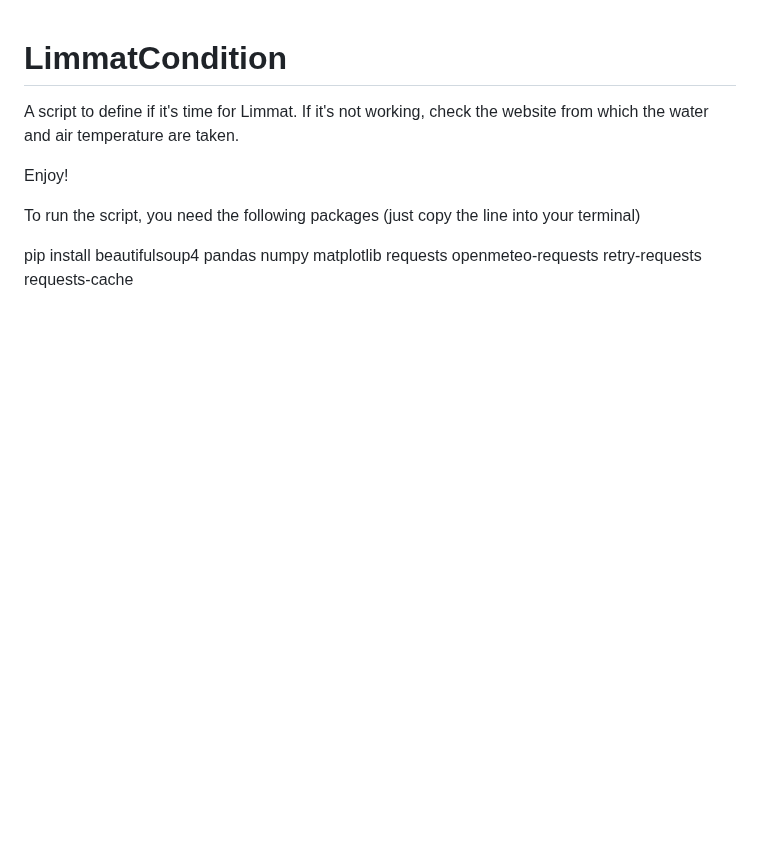
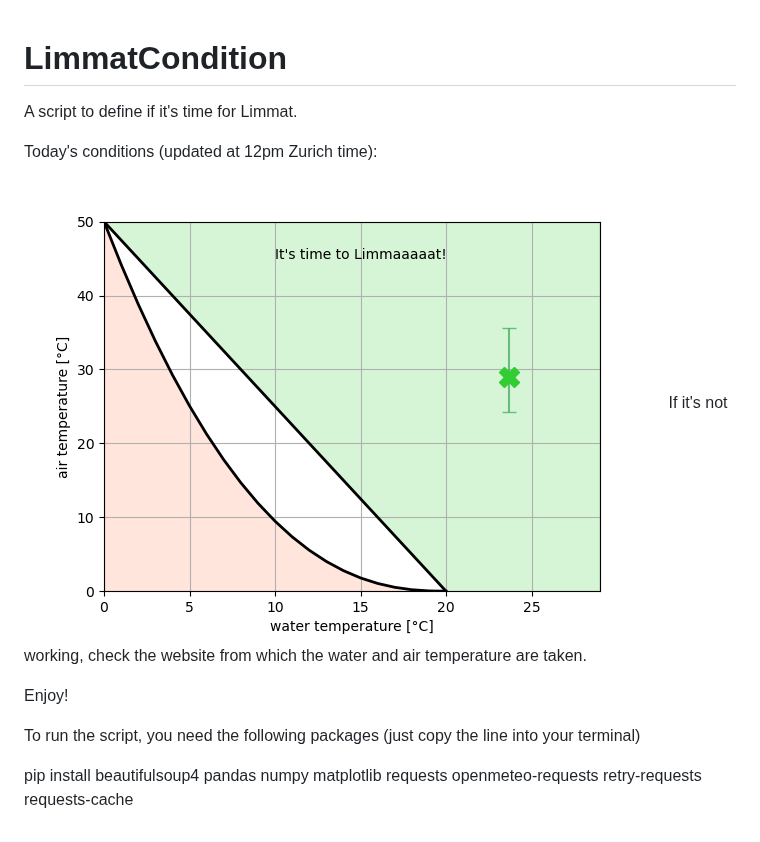
Before and after one commit to johburger/LimmatCondition, a Markdown page: README.md, the part around the change. GitHub-like rendering; pictures changed too: figures/limmat_condition.png (added); blank space fills up the shorter version.

Commit message:
Include graph in Readme

```diff
--- a/README.md
+++ b/README.md
@@ -1,5 +1,8 @@
 # LimmatCondition
 A script to define if it's time for Limmat.
+
+Today's conditions (updated at 12pm Zurich time):
+![Today's Limmat condition](/figures/limmat_condition.png?raw=true "Today's Limmat condition")
 If it's not working, check the website from which the water and air temperature are taken.
 
 Enjoy!
```
